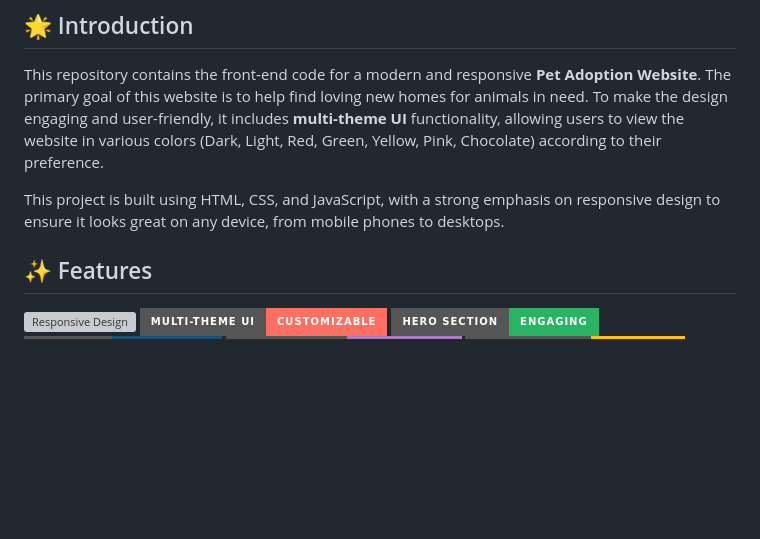
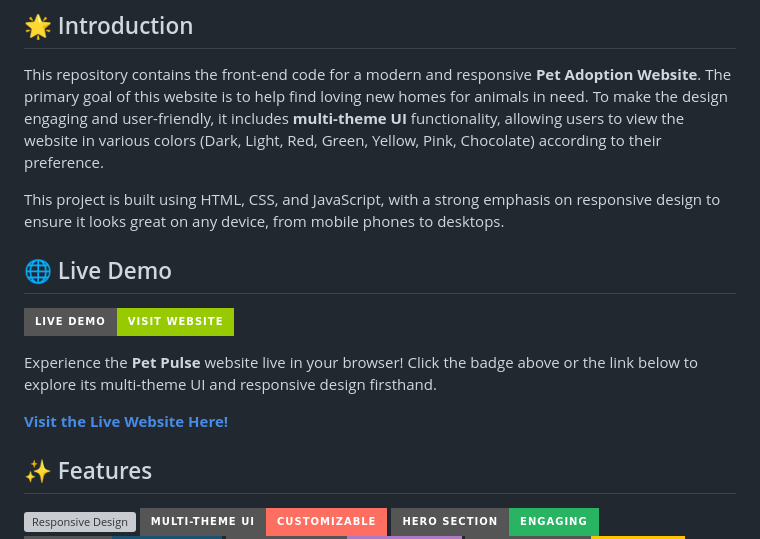
Before and after one commit to khdxsohee/pet-pulse, a Markdown page: README.md, the part around one of its changes. Drawn GitHub-style; badges without logos; blank space fills up the shorter version; grey boxes are pictures that could not be loaded.

```diff
--- a/README.md
+++ b/README.md
@@ -21,6 +22,14 @@
 This repository contains the front-end code for a modern and responsive **Pet Adoption Website**. The primary goal of this website is to help find loving new homes for animals in need. To make the design engaging and user-friendly, it includes **multi-theme UI** functionality, allowing users to view the website in various colors (Dark, Light, Red, Green, Yellow, Pink, Chocolate) according to their preference.
 
 This project is built using HTML, CSS, and JavaScript, with a strong emphasis on responsive design to ensure it looks great on any device, from mobile phones to desktops.
+
+## 🌐 Live Demo
+**[![Live Demo](https://img.shields.io/badge/Live%20Demo-Visit%20Website-green?style=for-the-badge&logo=vercel)](https://khalid-randhawa.web.app/apps-projects/pet-pulse/index.html)**
+
+Experience the **Pet Pulse** website live in your browser! Click the badge above or the link below to explore its multi-theme UI and responsive design firsthand.
+
+[**Visit the Live Website Here!**](https://khalid-randhawa.web.app/apps-projects/pet-pulse/index.html)
+
 
 ## ✨ Features
 [![Responsive Design](https://img.shields.io/badge/Responsive%20Design-Mobile%2FDesktop-5B2C6F?style=for-the-badge&logo=react)](https://developer.mozilla.org/en-US/docs/Web/Responsive_design)
```
Also changed, not shown: other parts of README.md (+1 -0 lines).
